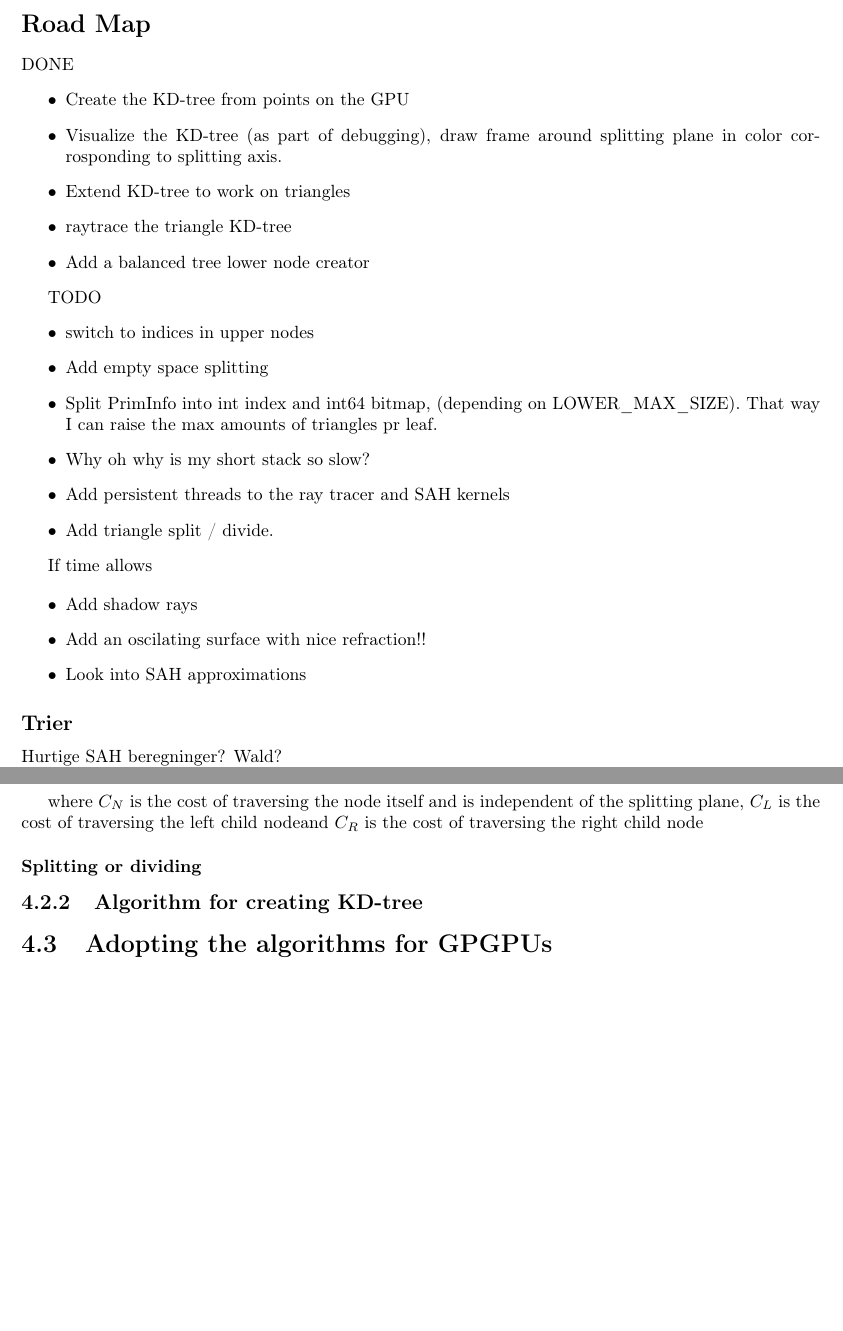
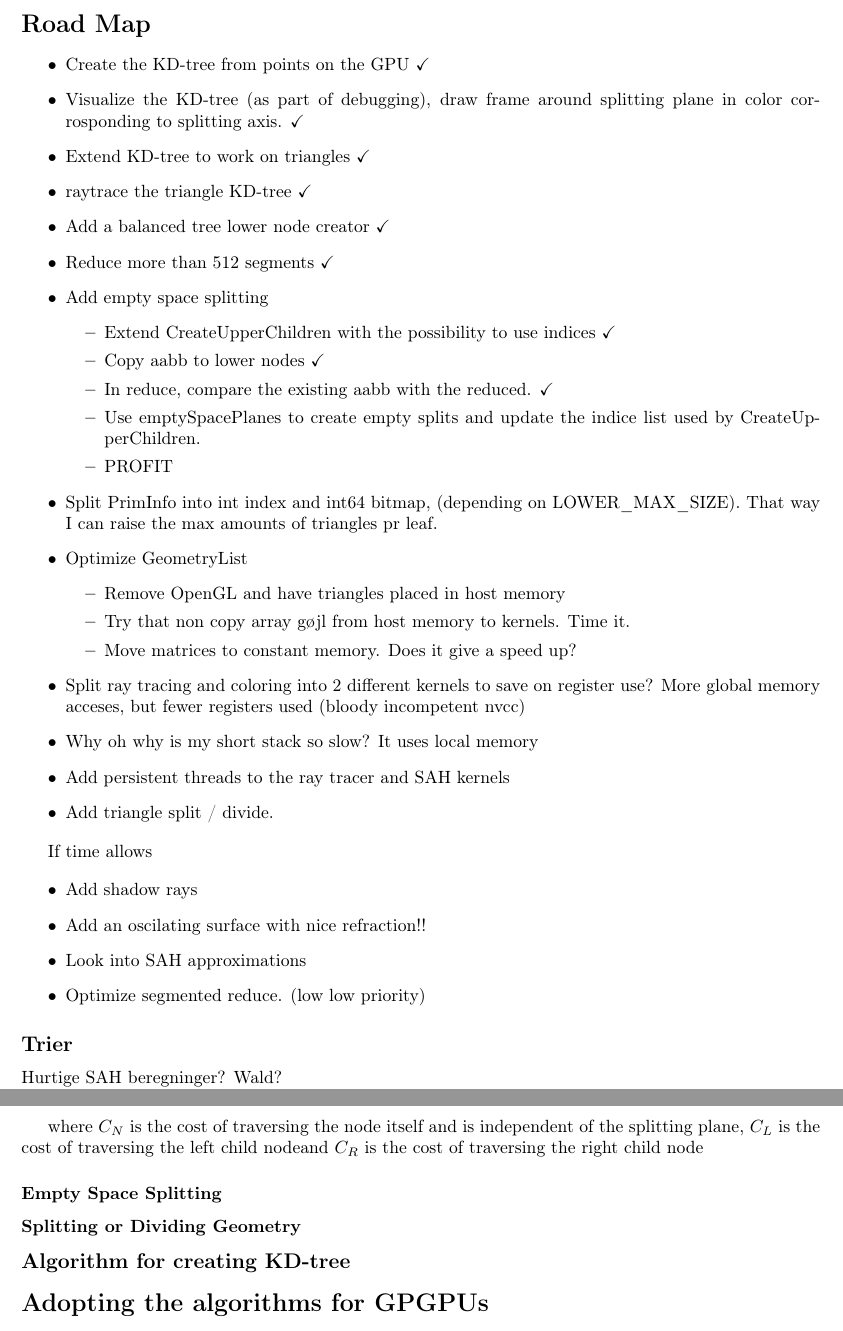
Before and after one commit to OpenEngineDK/projects-RayTracing, a LaTeX thesis (thesis/master.tex, which reads thesis/kdtrees.tex, thesis/preamble.tex, thesis/roadmap.tex): two parts of pages 2 and 7 of 16 before the commit and two parts of pages 2 and 9 of 18 after it, joined at a grey line, cut so that both start at the same text, the shorter picture padded with empty space. Compiled offline with pdfLaTeX.

```diff
--- a/thesis/kdtrees.tex
+++ b/thesis/kdtrees.tex
@@ -121,7 +121,9 @@
 % SAH calculation optimizations include axis round robin and some damn
 % paper I can't remember.
 
-\subsubsection{Splitting or dividing}
+\subsubsection{Empty Space Splitting}
+
+\subsubsection{Splitting or Dividing Geometry}
 
 % What to do with the triangles caught in the splitting plane.
 
--- a/thesis/preamble.tex
+++ b/thesis/preamble.tex
@@ -14,6 +14,7 @@
 \usepackage[plainpages=false]{hyperref}
 \hypersetup{pdfborder=0 0 0} % Go away you ugly boxes!
 
+\usepackage{amssymb}
 \usepackage{verbatim}
 \usepackage{tikz}
 %\usepackage{subfig}
@@ -32,6 +33,9 @@
   \usepackage{draftwatermark}
   \SetWatermarkScale{4.0}
 }{}
+
+\setcounter{secnumdepth}{0}
+\setcounter{tocdepth}{3}
 
 %% default lst options
 
--- a/thesis/roadmap.tex
+++ b/thesis/roadmap.tex
@@ -1,24 +1,37 @@
 \section*{Road Map}
 
 
-DONE
 \begin{itemize}
-\item Create the KD-tree from points on the GPU
+\item Create the KD-tree from points on the GPU \checkmark
 \item Visualize the KD-tree (as part of debugging), draw frame around
-  splitting plane in color corrosponding to splitting axis.
-\item Extend KD-tree to work on triangles
-\item raytrace the triangle KD-tree
-\item Add a balanced tree lower node creator
-\end{itemize}
-
-TODO
-\begin{itemize}
-\item switch to indices in upper nodes
+  splitting plane in color corrosponding to splitting axis. \checkmark
+\item Extend KD-tree to work on triangles \checkmark
+\item raytrace the triangle KD-tree \checkmark
+\item Add a balanced tree lower node creator \checkmark
+\item Reduce more than 512 segments \checkmark
 \item Add empty space splitting
+  \begin{itemize}
+    \item Extend CreateUpperChildren with the possibility to use indices \checkmark
+    \item Copy aabb to lower nodes \checkmark
+    \item In reduce, compare the existing aabb with the reduced. \checkmark
+    \item Use emptySpacePlanes to create empty splits and update the
+      indice list used by CreateUpperChildren.
+    \item PROFIT
+  \end{itemize}
 \item Split PrimInfo into int index and int64 bitmap, (depending on
   LOWER\_MAX\_SIZE). That way I can raise the max amounts of triangles
   pr leaf.
-\item Why oh why is my short stack so slow?
+\item Optimize GeometryList
+  \begin{itemize}
+  \item Remove OpenGL and have triangles placed in host memory
+  \item Try that non copy array gøjl from host memory to kernels. Time
+    it.
+  \item Move matrices to constant memory. Does it give a speed up?
+  \end{itemize}
+\item Split ray tracing and coloring into 2 different kernels to save
+  on register use? More global memory acceses, but fewer registers
+  used (bloody incompetent nvcc)
+\item Why oh why is my short stack so slow? It uses local memory
 \item Add persistent threads to the ray tracer and SAH kernels
 \item Add triangle split / divide.
 \end{itemize}
@@ -29,6 +42,7 @@
 \item Add shadow rays
 \item Add an oscilating surface with nice refraction!!
 \item Look into SAH approximations
+\item Optimize segmented reduce. (low low priority)
 \end{itemize}
 
 
```
Also changed, not shown: thesis/GPGPU.tex (+7 -1 lines), thesis/Optimizations.tex (+0 -7 lines), thesis/raytracing.tex (+4 -0 lines).
